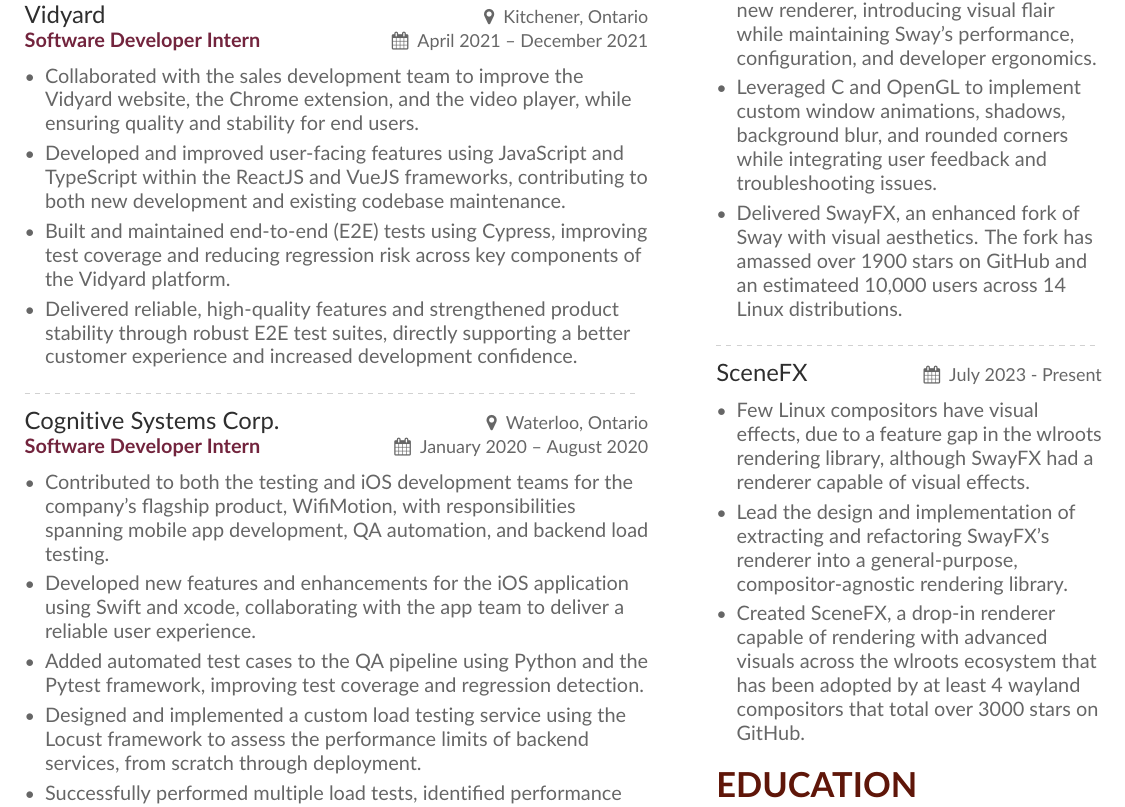
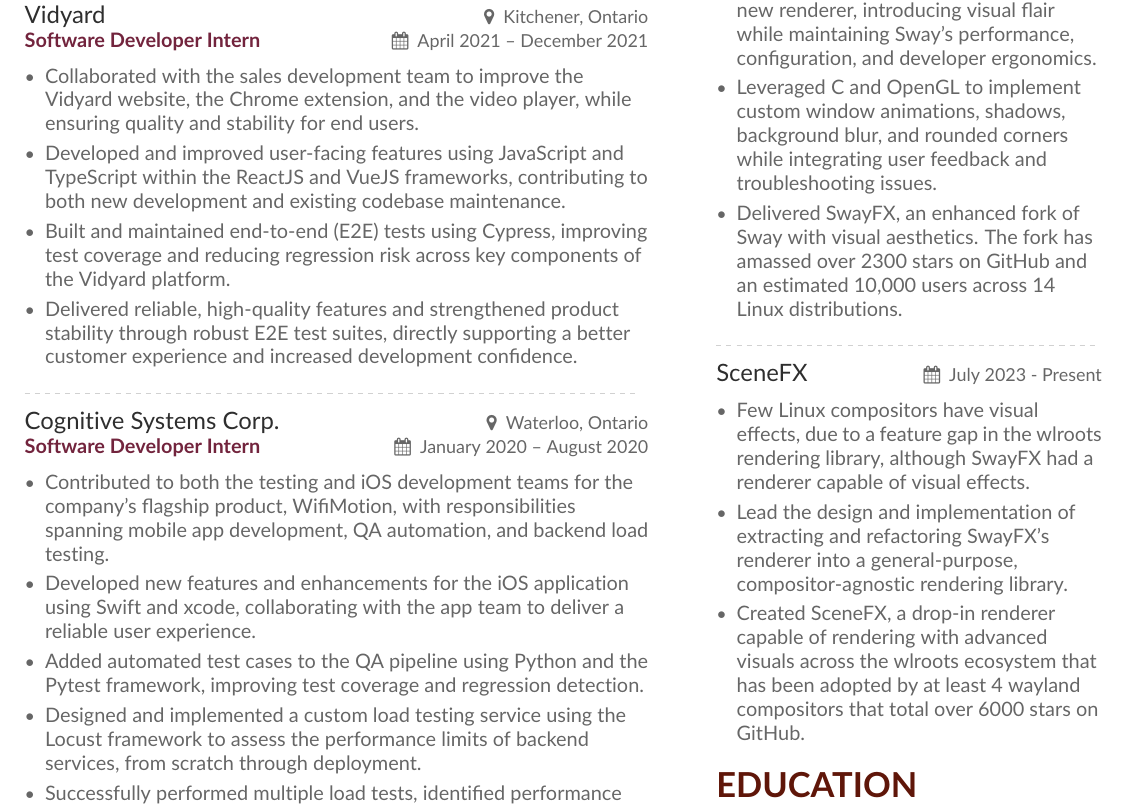
Before and after one commit to WillPower3309/resume, a LaTeX CV (src/main.tex, which reads src/sidebar.tex): part of the page, cut so that both start at the same text. Compiled offline with pdfLaTeX.

Commit message:
update project statistics, fix spelling mistake

```diff
--- a/src/sidebar.tex
+++ b/src/sidebar.tex
@@ -25,7 +25,7 @@
     \item The Sway Linux compositor lacked visual effects, making it unpleasing to use.
     \item Lead the design and implementation of a new renderer, introducing visual flair while maintaining Sway’s performance, configuration, and developer ergonomics.
     \item Leveraged C and OpenGL to implement custom window animations, shadows, background blur, and rounded corners while integrating user feedback and troubleshooting issues.
-    \item Delivered SwayFX, an enhanced fork of Sway with visual aesthetics. The fork has amassed over 1900 stars on GitHub and an estimateed 10,000 users across 14 Linux distributions.
+    \item Delivered SwayFX, an enhanced fork of Sway with visual aesthetics. The fork has amassed over 2300 stars on GitHub and an estimated 10,000 users across 14 Linux distributions.
 \end{itemize}
 
 \divider
@@ -34,7 +34,7 @@
 \begin{itemize}
     \item Few Linux compositors have visual effects, due to a feature gap in the wlroots rendering library, although SwayFX had a renderer capable of visual effects.
     \item Lead the design and implementation of extracting and refactoring SwayFX’s renderer into a general-purpose, compositor-agnostic rendering library.
-    \item Created SceneFX, a drop-in renderer capable of rendering with advanced visuals across the wlroots ecosystem that has been adopted by at least 4 wayland compositors that total over 3000 stars on GitHub.
+    \item Created SceneFX, a drop-in renderer capable of rendering with advanced visuals across the wlroots ecosystem that has been adopted by at least 4 wayland compositors that total over 6000 stars on GitHub.
 \end{itemize}
 
 \cvsection{Education}
```
